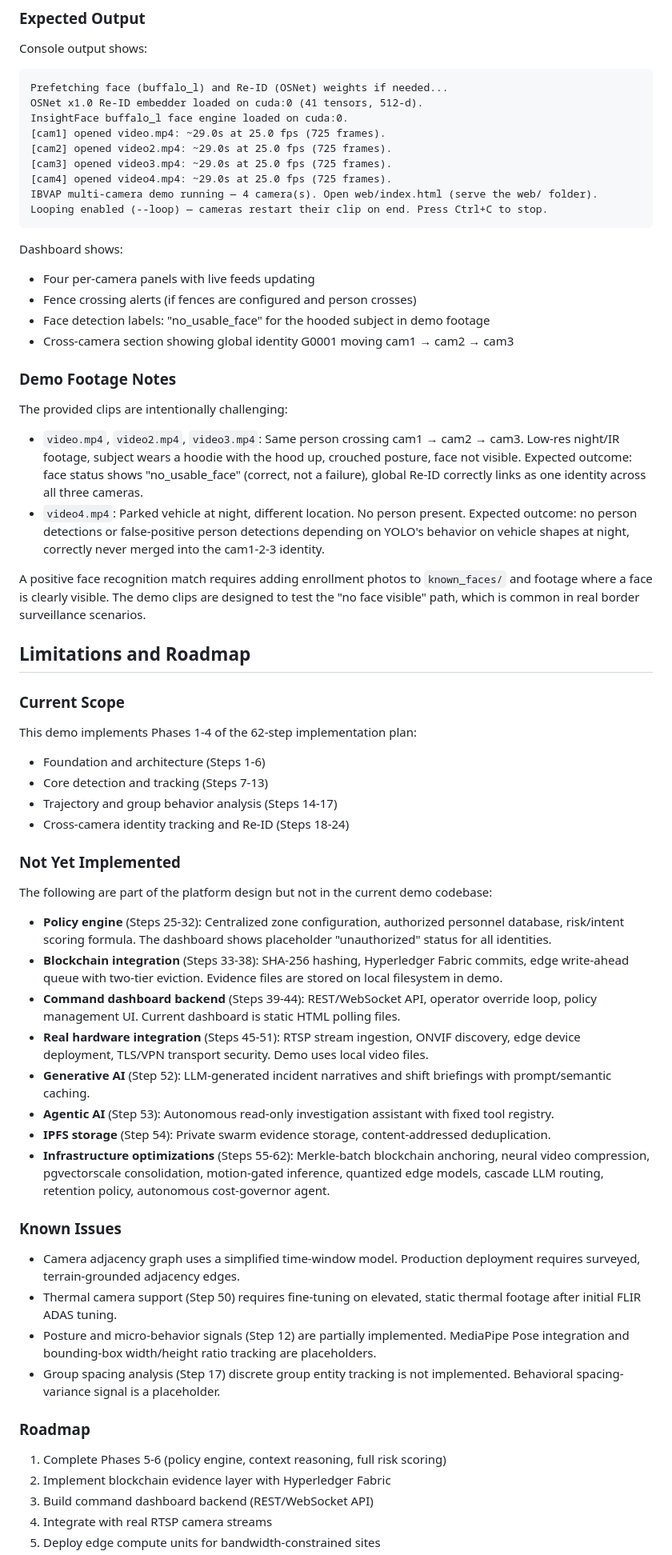
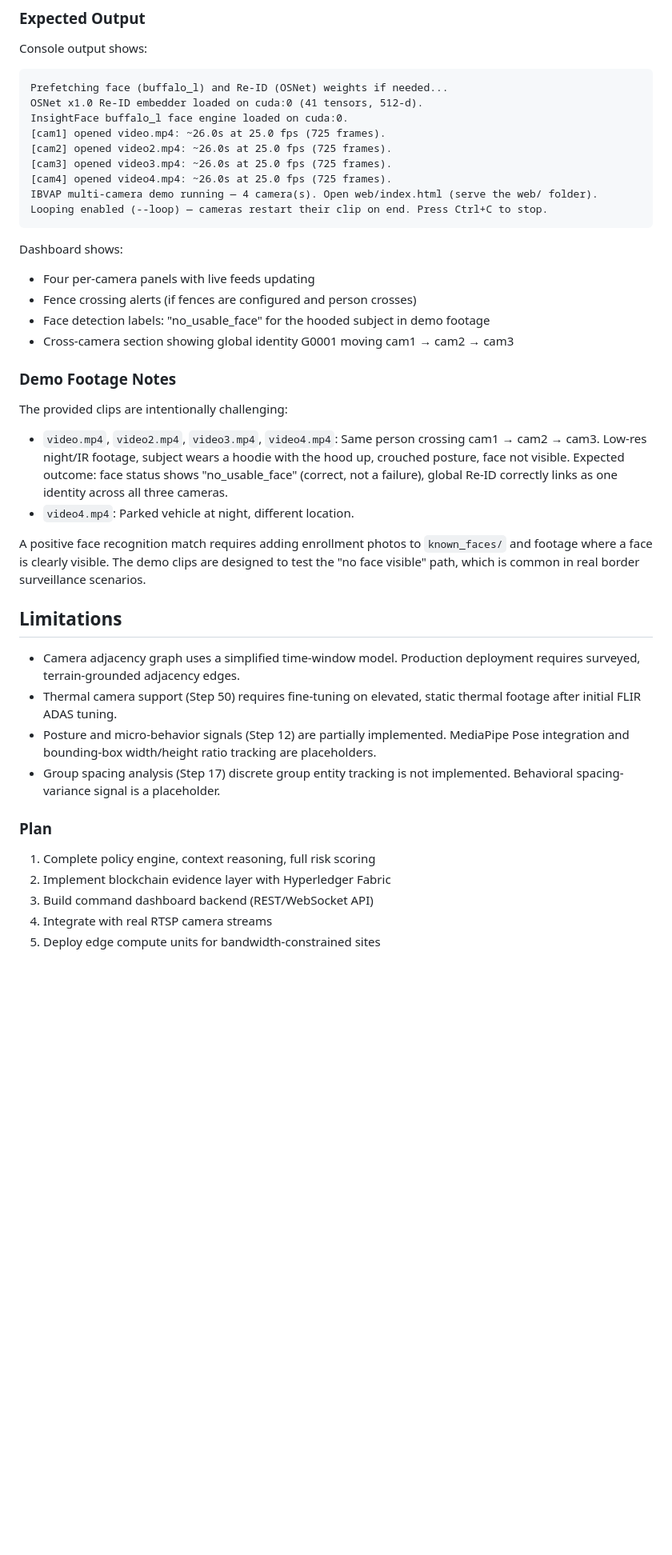
Before and after one commit to krishkumarwork3-beep/sih-main-demo, a Markdown page: README.md, the part around one of its changes. Shown at 80% size. GitHub-like rendering; blank space fills up the shorter version.

Commit message:
added readme.md for project description

````diff
--- a/README.md
+++ b/README.md
@@ -475,10 +475,10 @@ Console output shows:
 Prefetching face (buffalo_l) and Re-ID (OSNet) weights if needed...
 OSNet x1.0 Re-ID embedder loaded on cuda:0 (41 tensors, 512-d).
 InsightFace buffalo_l face engine loaded on cuda:0.
-[cam1] opened video.mp4: ~29.0s at 25.0 fps (725 frames).
-[cam2] opened video2.mp4: ~29.0s at 25.0 fps (725 frames).
-[cam3] opened video3.mp4: ~29.0s at 25.0 fps (725 frames).
-[cam4] opened video4.mp4: ~29.0s at 25.0 fps (725 frames).
+[cam1] opened video.mp4: ~26.0s at 25.0 fps (725 frames).
+[cam2] opened video2.mp4: ~26.0s at 25.0 fps (725 frames).
+[cam3] opened video3.mp4: ~26.0s at 25.0 fps (725 frames).
+[cam4] opened video4.mp4: ~26.0s at 25.0 fps (725 frames).
 IBVAP multi-camera demo running — 4 camera(s). Open web/index.html (serve the web/ folder).
 Looping enabled (--loop) — cameras restart their clip on end. Press Ctrl+C to stop.
 ```
@@ -494,45 +494,21 @@ Dashboard shows:
 
 The provided clips are intentionally challenging:
 
-- `video.mp4`, `video2.mp4`, `video3.mp4`: Same person crossing cam1 → cam2 → cam3. Low-res night/IR footage, subject wears a hoodie with the hood up, crouched posture, face not visible. Expected outcome: face status shows "no_usable_face" (correct, not a failure), global Re-ID correctly links as one identity across all three cameras.
-- `video4.mp4`: Parked vehicle at night, different location. No person present. Expected outcome: no person detections or false-positive person detections depending on YOLO's behavior on vehicle shapes at night, correctly never merged into the cam1-2-3 identity.
+- `video.mp4`, `video2.mp4`, `video3.mp4`, `video4.mp4`: Same person crossing cam1 → cam2 → cam3. Low-res night/IR footage, subject wears a hoodie with the hood up, crouched posture, face not visible. Expected outcome: face status shows "no_usable_face" (correct, not a failure), global Re-ID correctly links as one identity across all three cameras.
+- `video4.mp4`: Parked vehicle at night, different location.
 
 A positive face recognition match requires adding enrollment photos to `known_faces/` and footage where a face is clearly visible. The demo clips are designed to test the "no face visible" path, which is common in real border surveillance scenarios.
 
-## Limitations and Roadmap
-
-### Current Scope
-
-This demo implements Phases 1-4 of the 62-step implementation plan:
-
-- Foundation and architecture (Steps 1-6)
-- Core detection and tracking (Steps 7-13)
-- Trajectory and group behavior analysis (Steps 14-17)
-- Cross-camera identity tracking and Re-ID (Steps 18-24)
-
-### Not Yet Implemented
-
-The following are part of the platform design but not in the current demo codebase:
-
-- **Policy engine** (Steps 25-32): Centralized zone configuration, authorized personnel database, risk/intent scoring formula. The dashboard shows placeholder "unauthorized" status for all identities.
-- **Blockchain integration** (Steps 33-38): SHA-256 hashing, Hyperledger Fabric commits, edge write-ahead queue with two-tier eviction. Evidence files are stored on local filesystem in demo.
-- **Command dashboard backend** (Steps 39-44): REST/WebSocket API, operator override loop, policy management UI. Current dashboard is static HTML polling files.
-- **Real hardware integration** (Steps 45-51): RTSP stream ingestion, ONVIF discovery, edge device deployment, TLS/VPN transport security. Demo uses local video files.
-- **Generative AI** (Step 52): LLM-generated incident narratives and shift briefings with prompt/semantic caching.
-- **Agentic AI** (Step 53): Autonomous read-only investigation assistant with fixed tool registry.
-- **IPFS storage** (Step 54): Private swarm evidence storage, content-addressed deduplication.
-- **Infrastructure optimizations** (Steps 55-62): Merkle-batch blockchain anchoring, neural video compression, pgvectorscale consolidation, motion-gated inference, quantized edge models, cascade LLM routing, retention policy, autonomous cost-governor agent.
-
-### Known Issues
+## Limitations
 
 - Camera adjacency graph uses a simplified time-window model. Production deployment requires surveyed, terrain-grounded adjacency edges.
 - Thermal camera support (Step 50) requires fine-tuning on elevated, static thermal footage after initial FLIR ADAS tuning.
 - Posture and micro-behavior signals (Step 12) are partially implemented. MediaPipe Pose integration and bounding-box width/height ratio tracking are placeholders.
 - Group spacing analysis (Step 17) discrete group entity tracking is not implemented. Behavioral spacing-variance signal is a placeholder.
 
-### Roadmap
+### Plan
 
-1. Complete Phases 5-6 (policy engine, context reasoning, full risk scoring)
+1. Complete policy engine, context reasoning, full risk scoring
 2. Implement blockchain evidence layer with Hyperledger Fabric
 3. Build command dashboard backend (REST/WebSocket API)
 4. Integrate with real RTSP camera streams
````
Also changed, not shown: other parts of README.md (+2 -8 lines).
